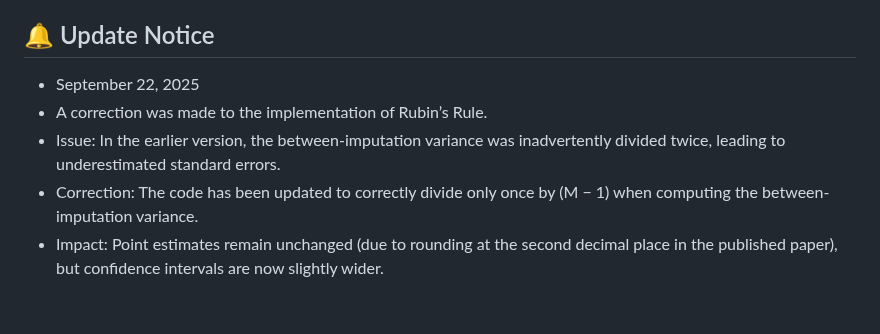
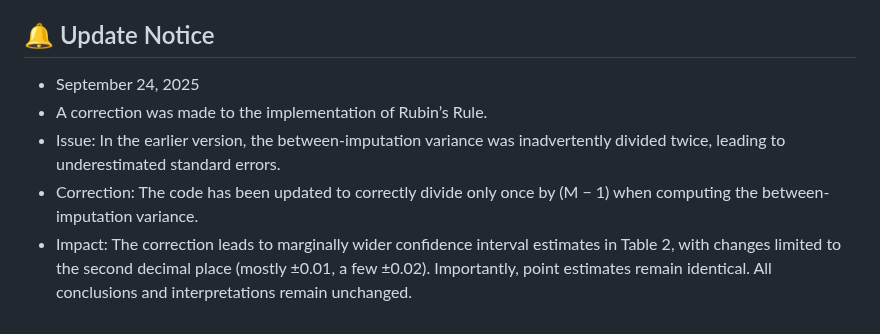
Before and after one commit to Drexel-UHC/MS252, a Markdown page: README.md, the part around the change. Drawn GitHub-style.

```diff
--- a/README.md
+++ b/README.md
@@ -69,8 +69,8 @@ This repository contains the full modeling pipeline used for our multi-city time
 
 ## 🔔 Update Notice
 
-- September 22, 2025
+- September 24, 2025
 - A correction was made to the implementation of Rubin’s Rule.
 - Issue: In the earlier version, the between-imputation variance was inadvertently divided twice, leading to underestimated standard errors.
 - Correction: The code has been updated to correctly divide only once by (M − 1) when computing the between-imputation variance.
-- Impact: Point estimates remain unchanged (due to rounding at the second decimal place in the published paper), but confidence intervals are now slightly wider.
+- Impact: The correction leads to marginally wider confidence interval estimates in Table 2, with changes limited to the second decimal place (mostly ±0.01, a few ±0.02). Importantly, point estimates remain identical. All conclusions and interpretations remain unchanged.
```
